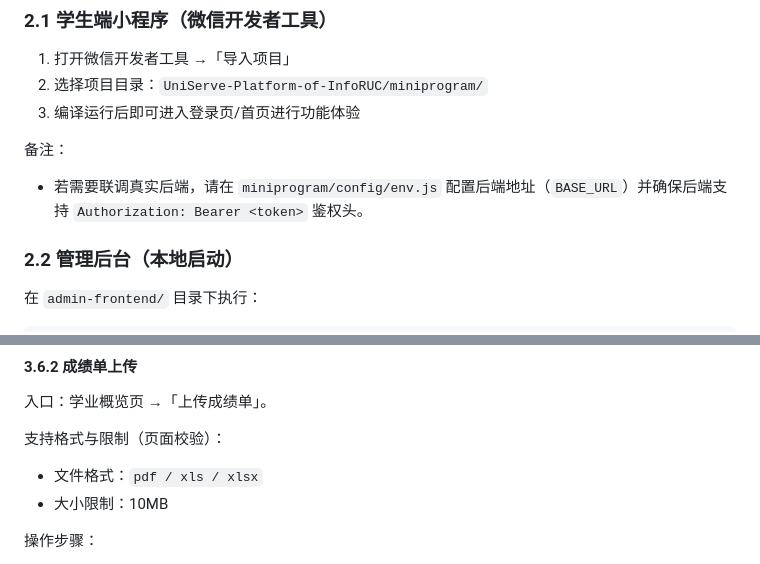
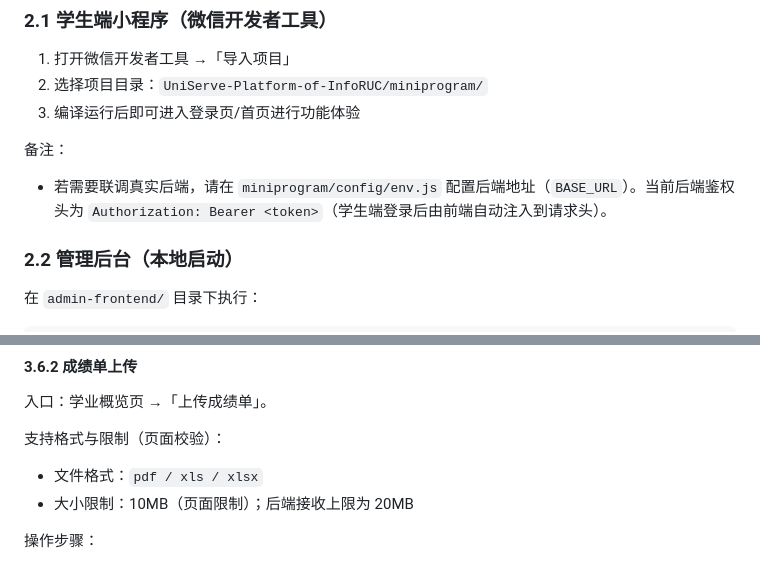
Before and after one commit to functionx37/UniServe-Platform-of-InfoRUC, a Markdown page: docs/使用说明文档.md, 2 parts joined by grey strips. Drawn GitHub-style.

```diff
--- a/docs/使用说明文档.md
+++ b/docs/使用说明文档.md
@@ -27,7 +27,7 @@
 
 备注：
 
-- 若需要联调真实后端，请在 `miniprogram/config/env.js` 配置后端地址（`BASE_URL`）并确保后端支持 `Authorization: Bearer <token>` 鉴权头。
+- 若需要联调真实后端，请在 `miniprogram/config/env.js` 配置后端地址（`BASE_URL`）。当前后端鉴权头为 `Authorization: Bearer <token>`（学生端登录后由前端自动注入到请求头）。
 
 ### 2.2 管理后台（本地启动）
 
@@ -210,7 +225,7 @@ GET /api/test/hello
 支持格式与限制（页面校验）：
 
 - 文件格式：`pdf / xls / xlsx`
-- 大小限制：10MB
+- 大小限制：10MB（页面限制）；后端接收上限为 20MB
 
 操作步骤：
 
```
Also changed, not shown: other parts of docs/使用说明文档.md (+23 -3 lines).
